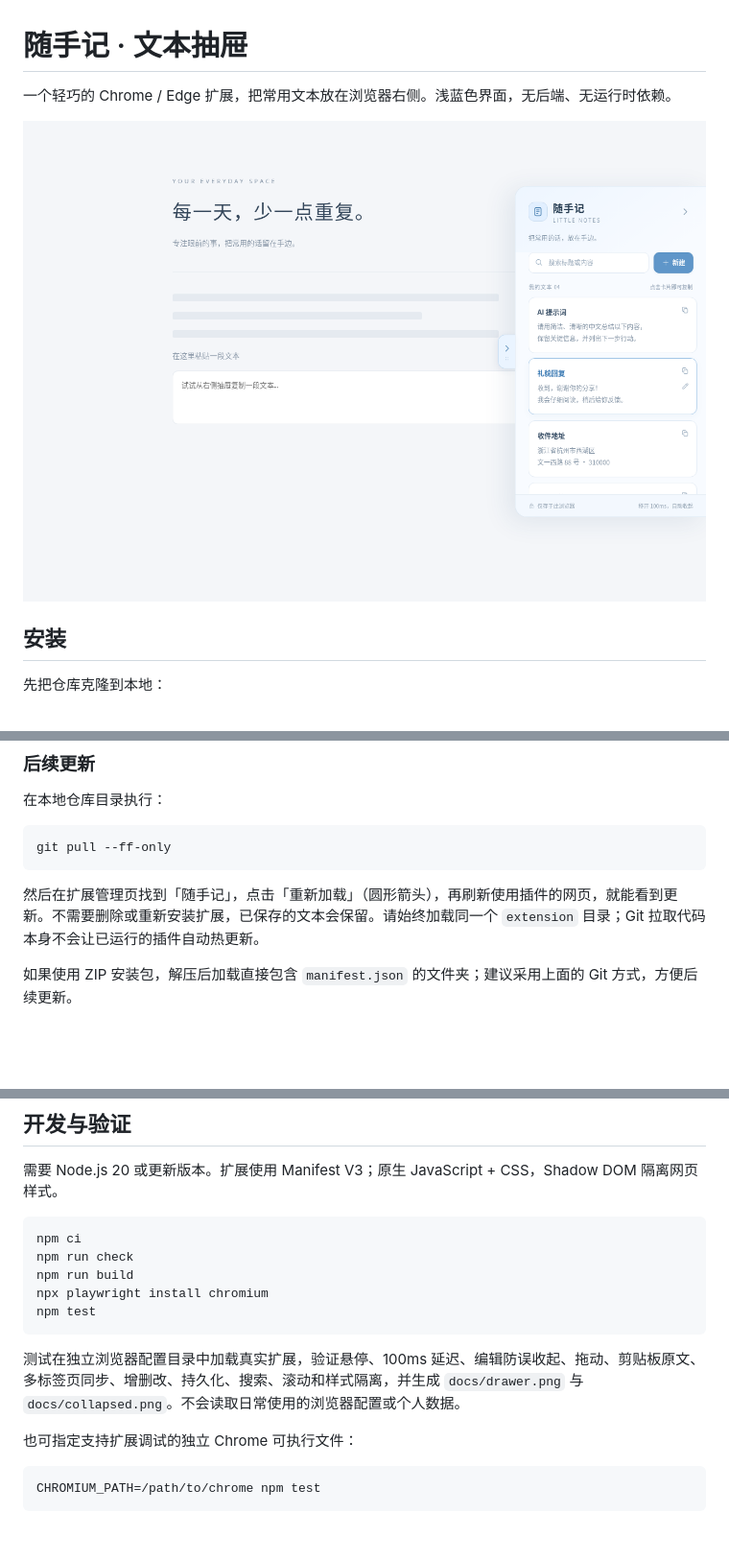
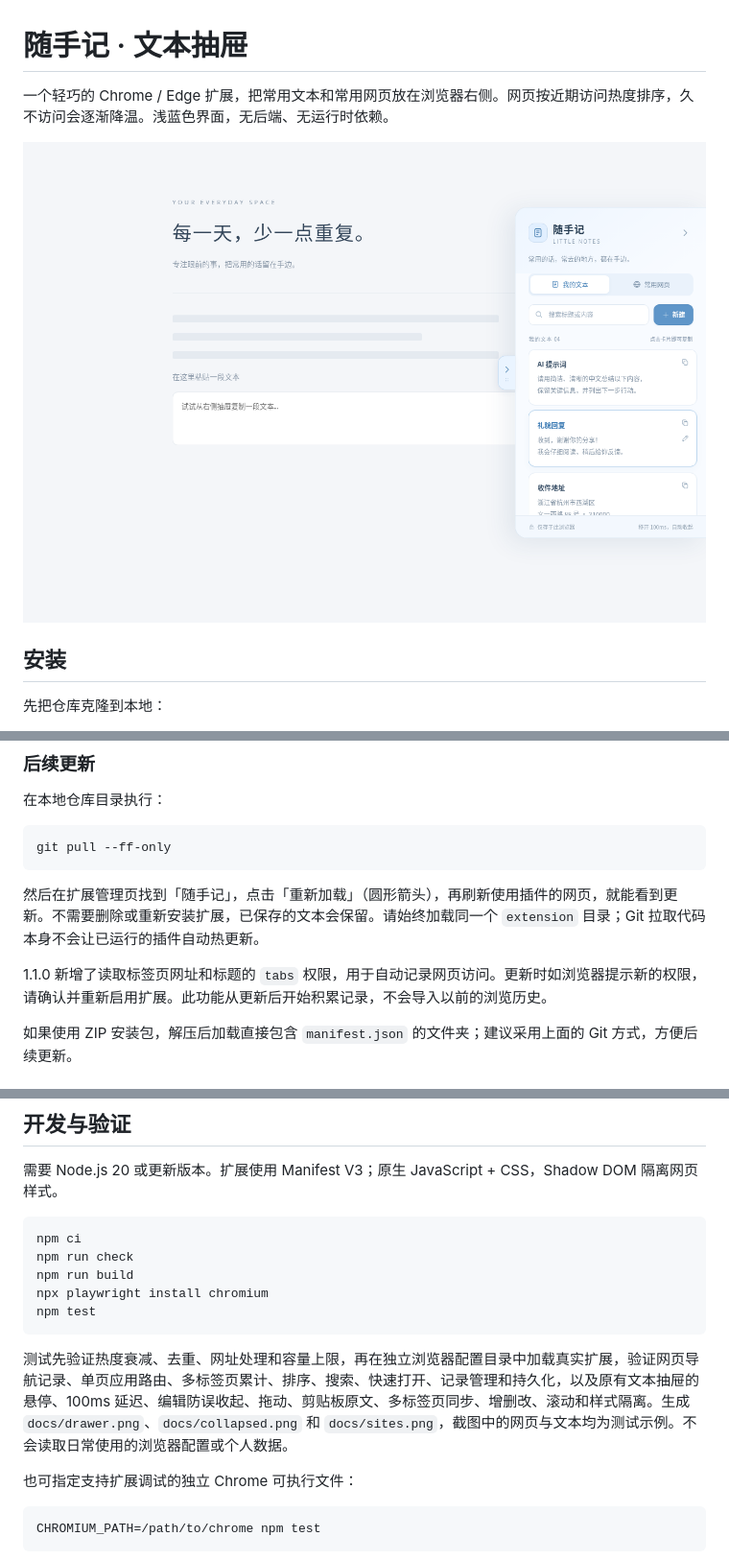
Before and after one commit to panpan749/chrome_note, a Markdown page: README.md, 3 parts joined by grey strips. Shown at 96% size. GitHub-like rendering; pictures changed too: docs/drawer.png; blank space fills up the shorter version.

````diff
--- a/README.md
+++ b/README.md
@@ -1,6 +1,6 @@
 # 随手记 · 文本抽屉
 
-一个轻巧的 Chrome / Edge 扩展，把常用文本放在浏览器右侧。浅蓝色界面，无后端、无运行时依赖。
+一个轻巧的 Chrome / Edge 扩展，把常用文本和常用网页放在浏览器右侧。网页按近期访问热度排序，久不访问会逐渐降温。浅蓝色界面，无后端、无运行时依赖。
 
 ![抽屉展开效果](docs/drawer.png)
 
@@ -27,6 +27,8 @@ git pull --ff-only
 
 然后在扩展管理页找到「随手记」，点击「重新加载」（圆形箭头），再刷新使用插件的网页，就能看到更新。不需要删除或重新安装扩展，已保存的文本会保留。请始终加载同一个 `extension` 目录；Git 拉取代码本身不会让已运行的插件自动热更新。
 
+1.1.0 新增了读取标签页网址和标题的 `tabs` 权限，用于自动记录网页访问。更新时如浏览器提示新的权限，请确认并重新启用扩展。此功能从更新后开始积累记录，不会导入以前的浏览历史。
+
 如果使用 ZIP 安装包，解压后加载直接包含 `manifest.json` 的文件夹；建议采用上面的 Git 方式，方便后续更新。
 
 ## 使用
@@ -57,7 +76,7 @@ npx playwright install chromium
 npm test
 ```
 
-测试在独立浏览器配置目录中加载真实扩展，验证悬停、100ms 延迟、编辑防误收起、拖动、剪贴板原文、多标签页同步、增删改、持久化、搜索、滚动和样式隔离，并生成 `docs/drawer.png` 与 `docs/collapsed.png`。不会读取日常使用的浏览器配置或个人数据。
+测试先验证热度衰减、去重、网址处理和容量上限，再在独立浏览器配置目录中加载真实扩展，验证网页导航记录、单页应用路由、多标签页累计、排序、搜索、快速打开、记录管理和持久化，以及原有文本抽屉的悬停、100ms 延迟、编辑防误收起、拖动、剪贴板原文、多标签页同步、增删改、滚动和样式隔离。生成 `docs/drawer.png`、`docs/collapsed.png` 和 `docs/sites.png`，截图中的网页与文本均为测试示例。不会读取日常使用的浏览器配置或个人数据。
 
 也可指定支持扩展调试的独立 Chrome 可执行文件：
 
````
Also changed, not shown: other parts of README.md (+18 -1 lines), docs/collapsed.png, docs/sites.png (added), 15 other files.
